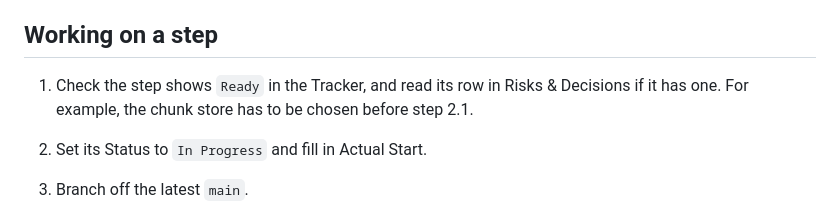
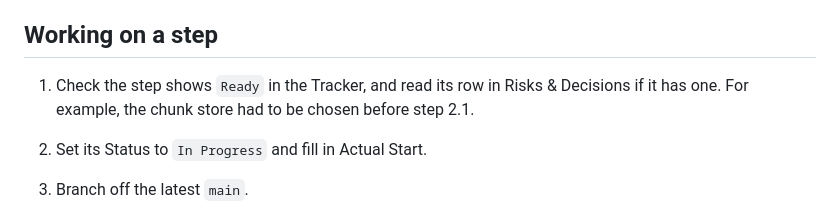
Before and after one commit to olidbooty/stream, a Markdown page: PROJECT_MANAGEMENT.md, the part around the change. Drawn GitHub-style.

```diff
--- a/PROJECT_MANAGEMENT.md
+++ b/PROJECT_MANAGEMENT.md
@@ -84,7 +84,7 @@ The Dashboard shows live progress for each milestone.
 ## Working on a step
 
 1. Check the step shows `Ready` in the Tracker, and read its row in
-   Risks & Decisions if it has one. For example, the chunk store has to be
+   Risks & Decisions if it has one. For example, the chunk store had to be
    chosen before step 2.1.
 2. Set its Status to `In Progress` and fill in Actual Start.
 3. Branch off the latest `main`.
```
Also changed, not shown: ARCHITECTURE.md (+15 -8 lines).
